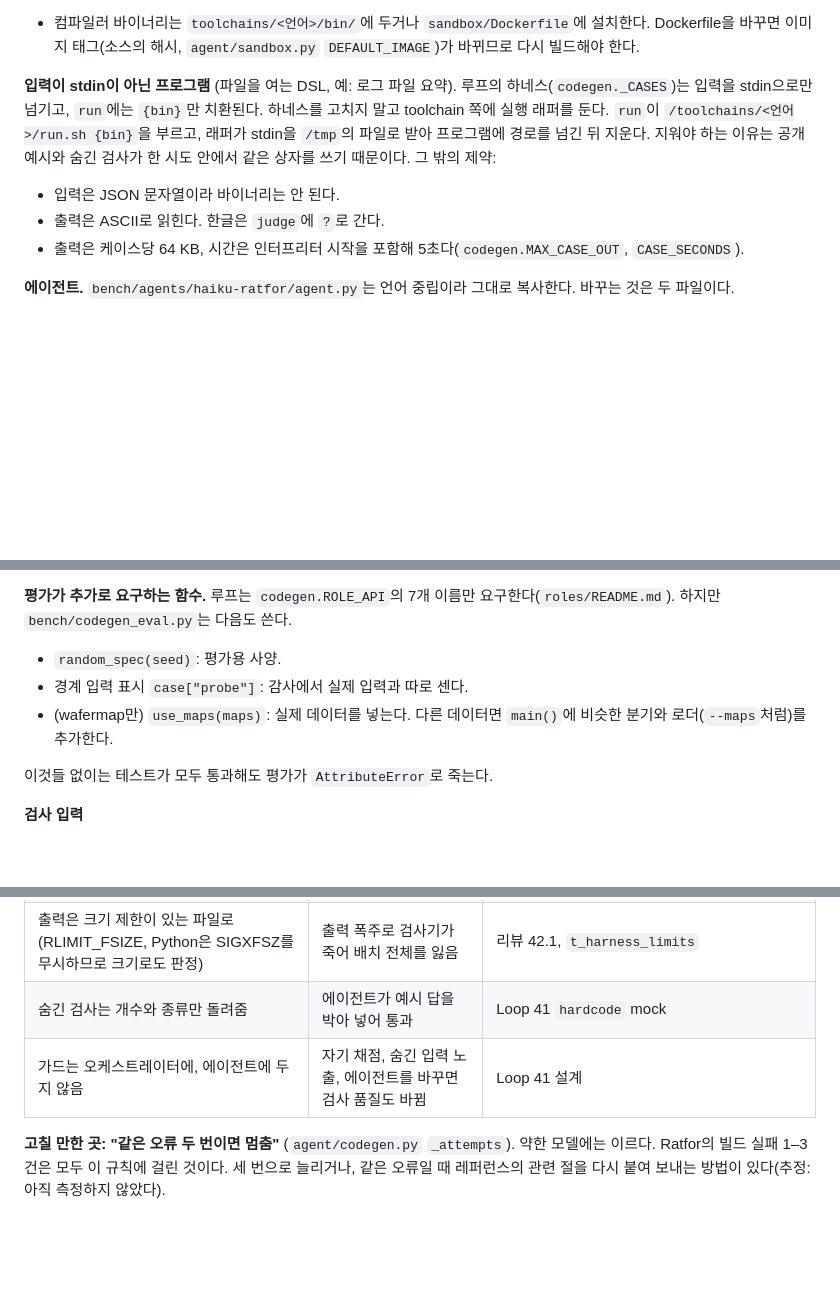
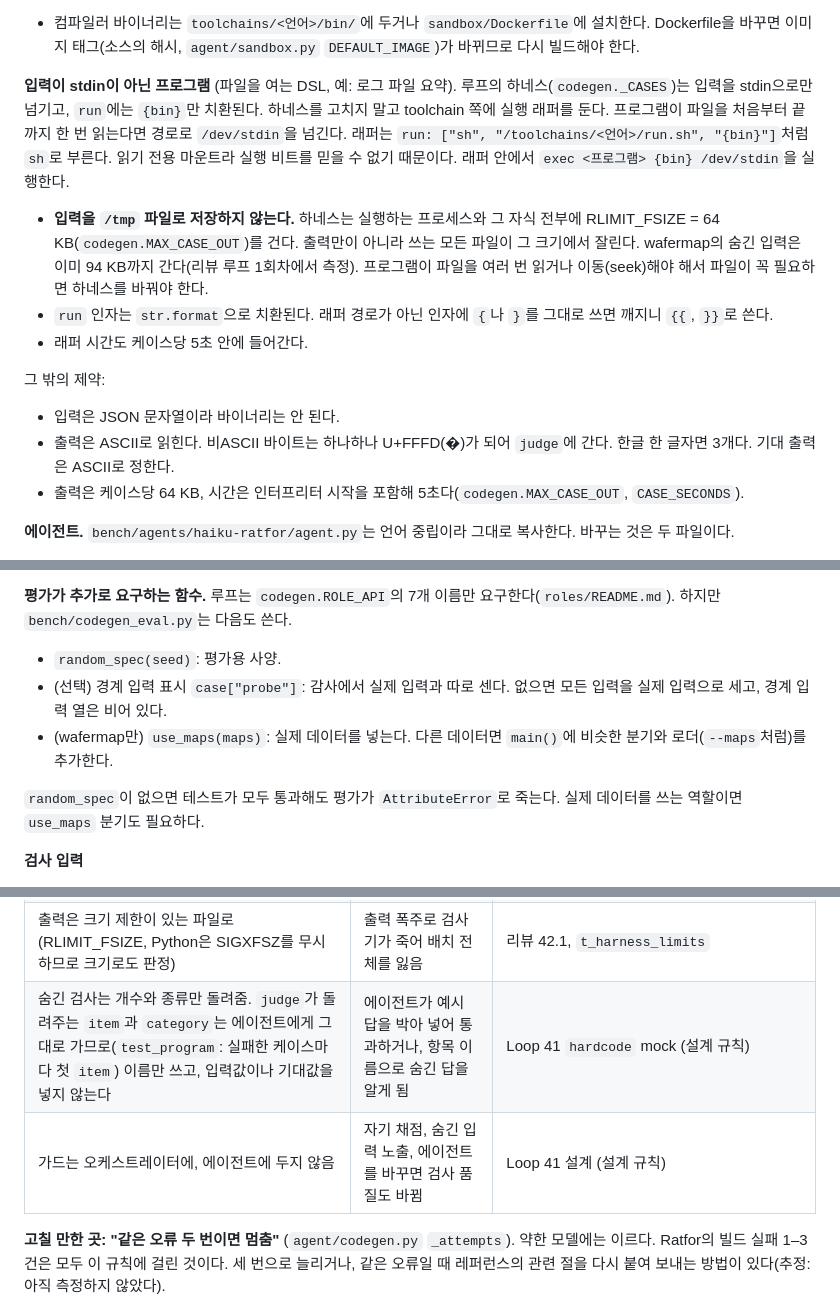
Before and after one commit to dohyeong-kim-95/vanilaChatbot, a Markdown page: docs/ADAPTING.md, 3 parts joined by grey strips. Drawn GitHub-style; blank space fills up the shorter version.

```diff
--- a/docs/ADAPTING.md
+++ b/docs/ADAPTING.md
@@ -53,9 +53,14 @@
 **실행 환경.** 컴파일러는 네트워크 없는 Linux 컨테이너에서 돈다. 루트 파일 시스템은 읽기 전용이고, 일반 사용자로, 1 CPU, 1 GB, 프로세스 256개, `/tmp` 256 MB(exec) 안에서 실행된다. 라이선스 서버나 다운로드가 필요한 컴파일러는 그대로는 안 된다. 자기 옆에 파일을 쓰는 컴파일러도 실패한다. `/toolchains`는 읽기 전용이니 캐시는 `/tmp`로 돌린다.
 - 컴파일러 바이너리는 `toolchains/<언어>/bin/`에 두거나 `sandbox/Dockerfile`에 설치한다. Dockerfile을 바꾸면 이미지 태그(소스의 해시, `agent/sandbox.py` `DEFAULT_IMAGE`)가 바뀌므로 다시 빌드해야 한다.
 
-**입력이 stdin이 아닌 프로그램** (파일을 여는 DSL, 예: 로그 파일 요약). 루프의 하네스(`codegen._CASES`)는 입력을 stdin으로만 넘기고, `run`에는 `{bin}`만 치환된다. 하네스를 고치지 말고 toolchain 쪽에 실행 래퍼를 둔다. `run`이 `/toolchains/<언어>/run.sh {bin}`을 부르고, 래퍼가 stdin을 `/tmp`의 파일로 받아 프로그램에 경로를 넘긴 뒤 지운다. 지워야 하는 이유는 공개 예시와 숨긴 검사가 한 시도 안에서 같은 상자를 쓰기 때문이다. 그 밖의 제약:
+**입력이 stdin이 아닌 프로그램** (파일을 여는 DSL, 예: 로그 파일 요약). 루프의 하네스(`codegen._CASES`)는 입력을 stdin으로만 넘기고, `run`에는 `{bin}`만 치환된다. 하네스를 고치지 말고 toolchain 쪽에 실행 래퍼를 둔다. 프로그램이 파일을 처음부터 끝까지 한 번 읽는다면 경로로 `/dev/stdin`을 넘긴다. 래퍼는 `run: ["sh", "/toolchains/<언어>/run.sh", "{bin}"]`처럼 `sh`로 부른다. 읽기 전용 마운트라 실행 비트를 믿을 수 없기 때문이다. 래퍼 안에서 `exec <프로그램> {bin} /dev/stdin`을 실행한다.
+- **입력을 `/tmp` 파일로 저장하지 않는다.** 하네스는 실행하는 프로세스와 그 자식 전부에 RLIMIT_FSIZE = 64 KB(`codegen.MAX_CASE_OUT`)를 건다. 출력만이 아니라 쓰는 모든 파일이 그 크기에서 잘린다. wafermap의 숨긴 입력은 이미 94 KB까지 간다(리뷰 루프 1회차에서 측정). 프로그램이 파일을 여러 번 읽거나 이동(seek)해야 해서 파일이 꼭 필요하면 하네스를 바꿔야 한다.
+- `run` 인자는 `str.format`으로 치환된다. 래퍼 경로가 아닌 인자에 `{`나 `}`를 그대로 쓰면 깨지니 `{{`, `}}`로 쓴다.
+- 래퍼 시간도 케이스당 5초 안에 들어간다.
+
+그 밖의 제약:
 - 입력은 JSON 문자열이라 바이너리는 안 된다.
-- 출력은 ASCII로 읽힌다. 한글은 `judge`에 `?`로 간다.
+- 출력은 ASCII로 읽힌다. 비ASCII 바이트는 하나하나 U+FFFD(�)가 되어 `judge`에 간다. 한글 한 글자면 3개다. 기대 출력은 ASCII로 정한다.
 - 출력은 케이스당 64 KB, 시간은 인터프리터 시작을 포함해 5초다(`codegen.MAX_CASE_OUT`, `CASE_SECONDS`).
 
 **에이전트.** `bench/agents/haiku-ratfor/agent.py`는 언어 중립이라 그대로 복사한다. 바꾸는 것은 두 파일이다.
@@ -84,10 +89,10 @@
 
 **평가가 추가로 요구하는 함수.** 루프는 `codegen.ROLE_API`의 7개 이름만 요구한다(`roles/README.md`). 하지만 `bench/codegen_eval.py`는 다음도 쓴다.
 - `random_spec(seed)`: 평가용 사양.
-- 경계 입력 표시 `case["probe"]`: 감사에서 실제 입력과 따로 센다.
+- (선택) 경계 입력 표시 `case["probe"]`: 감사에서 실제 입력과 따로 센다. 없으면 모든 입력을 실제 입력으로 세고, 경계 입력 열은 비어 있다.
 - (wafermap만) `use_maps(maps)`: 실제 데이터를 넣는다. 다른 데이터면 `main()`에 비슷한 분기와 로더(`--maps`처럼)를 추가한다.
 
-이것들 없이는 테스트가 모두 통과해도 평가가 `AttributeError`로 죽는다.
+`random_spec`이 없으면 테스트가 모두 통과해도 평가가 `AttributeError`로 죽는다. 실제 데이터를 쓰는 역할이면 `use_maps` 분기도 필요하다.
 
 **검사 입력**
 - 공개 예시는 작고 단순하게, 실수의 종류는 숨긴 검사에서 노린다.
@@ -107,8 +112,8 @@
 | 공개 예시를 먼저, 따로 실행 | 같음 | 리뷰 41.1 |
 | 시도마다 새 컨테이너 | 1번째 시도가 `/tmp`에 남긴 숨긴 입력을 2번째 시도가 내보냄 | 리뷰 42.1 Must, `t_no_inputs_kept_across_attempts` |
 | 출력은 크기 제한이 있는 파일로 (RLIMIT_FSIZE, Python은 SIGXFSZ를 무시하므로 크기로도 판정) | 출력 폭주로 검사기가 죽어 배치 전체를 잃음 | 리뷰 42.1, `t_harness_limits` |
-| 숨긴 검사는 개수와 종류만 돌려줌 | 에이전트가 예시 답을 박아 넣어 통과 | Loop 41 `hardcode` mock |
-| 가드는 오케스트레이터에, 에이전트에 두지 않음 | 자기 채점, 숨긴 입력 노출, 에이전트를 바꾸면 검사 품질도 바뀜 | Loop 41 설계 |
+| 숨긴 검사는 개수와 종류만 돌려줌. `judge`가 돌려주는 `item`과 `category`는 에이전트에게 그대로 가므로(`test_program`: 실패한 케이스마다 첫 `item`) 이름만 쓰고, 입력값이나 기대값을 넣지 않는다 | 에이전트가 예시 답을 박아 넣어 통과하거나, 항목 이름으로 숨긴 답을 알게 됨 | Loop 41 `hardcode` mock (설계 규칙) |
+| 가드는 오케스트레이터에, 에이전트에 두지 않음 | 자기 채점, 숨긴 입력 노출, 에이전트를 바꾸면 검사 품질도 바뀜 | Loop 41 설계 (설계 규칙) |
 
 **고칠 만한 곳: "같은 오류 두 번이면 멈춤"** (`agent/codegen.py` `_attempts`). 약한 모델에는 이르다. Ratfor의 빌드 실패 1–3건은 모두 이 규칙에 걸린 것이다. 세 번으로 늘리거나, 같은 오류일 때 레퍼런스의 관련 절을 다시 붙여 보내는 방법이 있다(추정: 아직 측정하지 않았다).
 
```
Also changed, not shown: other parts of docs/ADAPTING.md (+3 -3 lines), docs/SPEC.md (+1 -1 lines), roles/README.md (+4 -2 lines).
